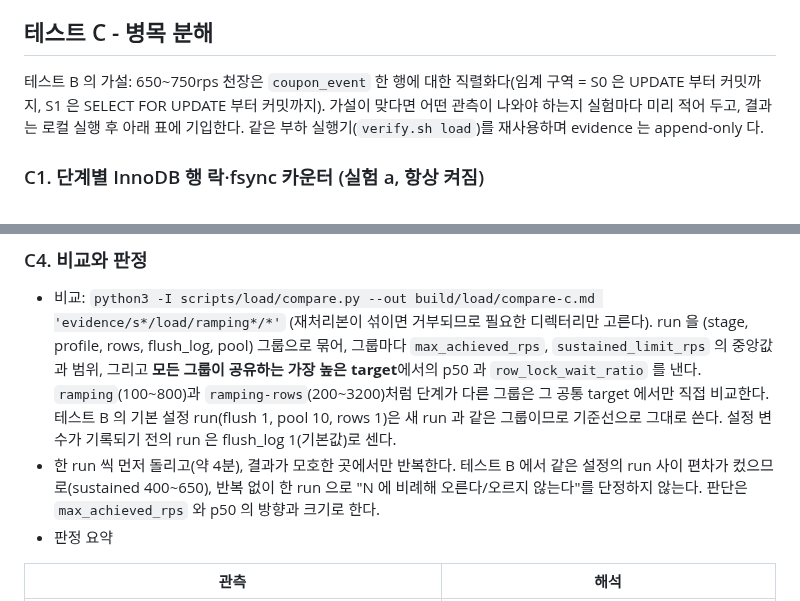
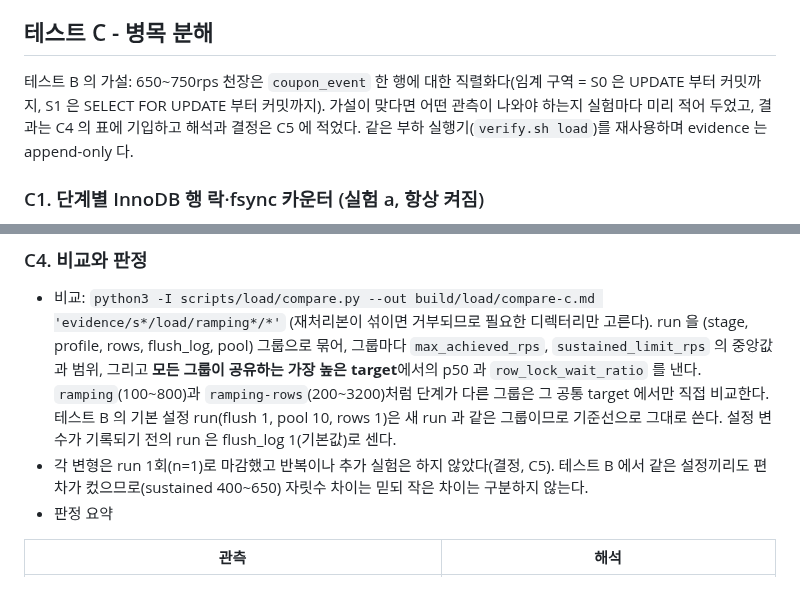
Before and after one commit to f-lab-edu/givemeticon, a Markdown page: coupon-lab/docs/stages.md, 2 parts joined by grey strips. Rendered like a GitHub page.

```diff
--- a/coupon-lab/docs/stages.md
+++ b/coupon-lab/docs/stages.md
@@ -125,7 +125,7 @@ Note: the s0 runs are pooled although their env differs - k6_image: (missing), g
 
 ## 테스트 C - 병목 분해
 
-테스트 B 의 가설: 650~750rps 천장은 `coupon_event` 한 행에 대한 직렬화다(임계 구역 = S0 은 UPDATE 부터 커밋까지, S1 은 SELECT FOR UPDATE 부터 커밋까지). 가설이 맞다면 어떤 관측이 나와야 하는지 실험마다 미리 적어 두고, 결과는 로컬 실행 후 아래 표에 기입한다. 같은 부하 실행기(`verify.sh load`)를 재사용하며 evidence 는 append-only 다.
+테스트 B 의 가설: 650~750rps 천장은 `coupon_event` 한 행에 대한 직렬화다(임계 구역 = S0 은 UPDATE 부터 커밋까지, S1 은 SELECT FOR UPDATE 부터 커밋까지). 가설이 맞다면 어떤 관측이 나와야 하는지 실험마다 미리 적어 두었고, 결과는 C4 의 표에 기입하고 해석과 결정은 C5 에 적었다. 같은 부하 실행기(`verify.sh load`)를 재사용하며 evidence 는 append-only 다.
 
 ### C1. 단계별 InnoDB 행 락·fsync 카운터 (실험 a, 항상 켜짐)
 
@@ -152,7 +152,7 @@ Note: the s0 runs are pooled although their env differs - k6_image: (missing), g
 ### C4. 비교와 판정
 
 * 비교: `python3 -I scripts/load/compare.py --out build/load/compare-c.md 'evidence/s*/load/ramping*/*'` (재처리본이 섞이면 거부되므로 필요한 디렉터리만 고른다). run 을 (stage, profile, rows, flush_log, pool) 그룹으로 묶어, 그룹마다 `max_achieved_rps`, `sustained_limit_rps` 의 중앙값과 범위, 그리고 **모든 그룹이 공유하는 가장 높은 target**에서의 p50 과 `row_lock_wait_ratio` 를 낸다. `ramping`(100~800)과 `ramping-rows`(200~3200)처럼 단계가 다른 그룹은 그 공통 target 에서만 직접 비교한다. 테스트 B 의 기본 설정 run(flush 1, pool 10, rows 1)은 새 run 과 같은 그룹이므로 기준선으로 그대로 쓴다. 설정 변수가 기록되기 전의 run 은 flush_log 1(기본값)로 센다.
-* 한 run 씩 먼저 돌리고(약 4분), 결과가 모호한 곳에서만 반복한다. 테스트 B 에서 같은 설정의 run 사이 편차가 컸으므로(sustained 400~650), 반복 없이 한 run 으로 "N 에 비례해 오른다/오르지 않는다"를 단정하지 않는다. 판단은 `max_achieved_rps` 와 p50 의 방향과 크기로 한다.
+* 각 변형은 run 1회(n=1)로 마감했고 반복이나 추가 실험은 하지 않았다(결정, C5). 테스트 B 에서 같은 설정끼리도 편차가 컸으므로(sustained 400~650) 자릿수 차이는 믿되 작은 차이는 구분하지 않는다.
 * 판정 요약
 
 | 관측 | 해석 |
```
Also changed, not shown: other parts of coupon-lab/docs/stages.md (+40 -10 lines).
